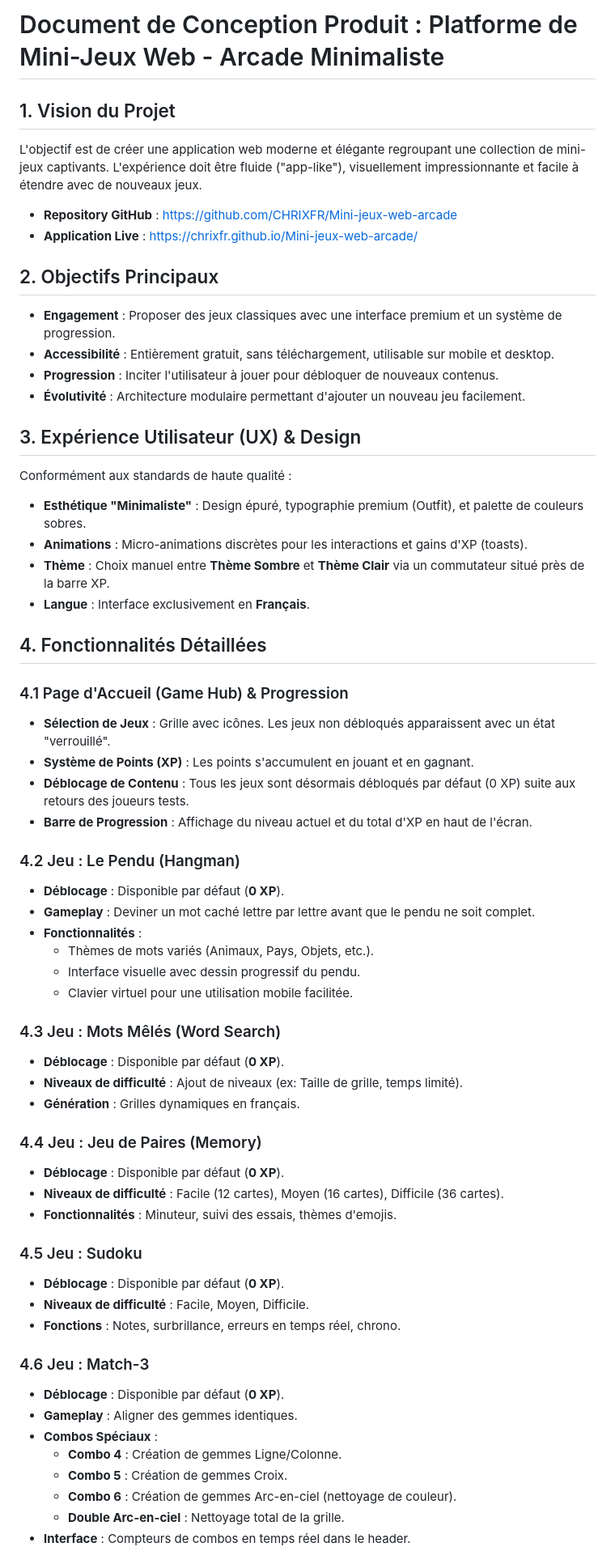
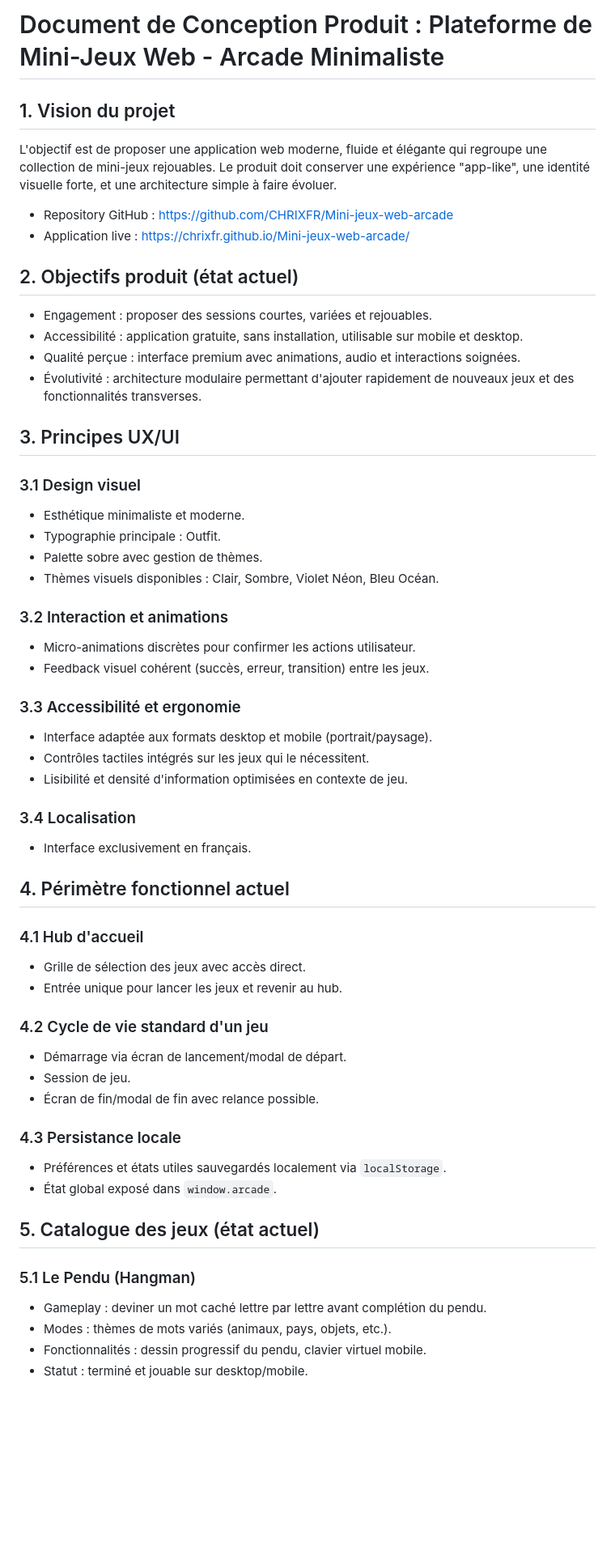
Before and after one commit to CHRIXFR/Mini-jeux-web-arcade, a Markdown page: PRD.md, the part around one of its changes. Shown at 81% size. Drawn GitHub-style; blank space fills up the shorter version.

```diff
--- a/PRD.md
+++ b/PRD.md
@@ -1,62 +1,55 @@
-# Document de Conception Produit : Platforme de Mini-Jeux Web - Arcade Minimaliste
+# Document de Conception Produit : Plateforme de Mini-Jeux Web - Arcade Minimaliste
 
-## 1. Vision du Projet
-L'objectif est de créer une application web moderne et élégante regroupant une collection de mini-jeux captivants. L'expérience doit être fluide ("app-like"), visuellement impressionnante et facile à étendre avec de nouveaux jeux.
+## 1. Vision du projet
+L'objectif est de proposer une application web moderne, fluide et élégante qui regroupe une collection de mini-jeux rejouables.
+Le produit doit conserver une expérience "app-like", une identité visuelle forte, et une architecture simple à faire évoluer.
 
-- **Repository GitHub** : [https://github.com/CHRIXFR/Mini-jeux-web-arcade](https://github.com/CHRIXFR/Mini-jeux-web-arcade)
-- **Application Live** : [https://chrixfr.github.io/Mini-jeux-web-arcade/](https://chrixfr.github.io/Mini-jeux-web-arcade/)
+- Repository GitHub : [https://github.com/CHRIXFR/Mini-jeux-web-arcade](https://github.com/CHRIXFR/Mini-jeux-web-arcade)
+- Application live : [https://chrixfr.github.io/Mini-jeux-web-arcade/](https://chrixfr.github.io/Mini-jeux-web-arcade/)
 
-## 2. Objectifs Principaux
-- **Engagement** : Proposer des jeux classiques avec une interface premium et un système de progression.
-- **Accessibilité** : Entièrement gratuit, sans téléchargement, utilisable sur mobile et desktop.
-- **Progression** : Inciter l'utilisateur à jouer pour débloquer de nouveaux contenus.
-- **Évolutivité** : Architecture modulaire permettant d'ajouter un nouveau jeu facilement.
+## 2. Objectifs produit (état actuel)
+- Engagement : proposer des sessions courtes, variées et rejouables.
+- Accessibilité : application gratuite, sans installation, utilisable sur mobile et desktop.
+- Qualité perçue : interface premium avec animations, audio et interactions soignées.
+- Évolutivité : architecture modulaire permettant d'ajouter rapidement de nouveaux jeux et des fonctionnalités transverses.
 
-## 3. Expérience Utilisateur (UX) & Design
-Conformément aux standards de haute qualité :
-- **Esthétique "Minimaliste"** : Design épuré, typographie premium (Outfit), et palette de couleurs sobres.
-- **Animations** : Micro-animations discrètes pour les interactions et gains d'XP (toasts).
-- **Thème** : Choix manuel entre **Thème Sombre** et **Thème Clair** via un commutateur situé près de la barre XP.
-- **Langue** : Interface exclusivement en **Français**.
+## 3. Principes UX/UI
+### 3.1 Design visuel
+- Esthétique minimaliste et moderne.
+- Typographie principale : Outfit.
+- Palette sobre avec gestion de thèmes.
+- Thèmes visuels disponibles : Clair, Sombre, Violet Néon, Bleu Océan.
 
-## 4. Fonctionnalités Détaillées
+### 3.2 Interaction et animations
+- Micro-animations discrètes pour confirmer les actions utilisateur.
+- Feedback visuel cohérent (succès, erreur, transition) entre les jeux.
 
-### 4.1 Page d'Accueil (Game Hub) & Progression
-- **Sélection de Jeux** : Grille avec icônes. Les jeux non débloqués apparaissent avec un état "verrouillé".
-- **Système de Points (XP)** : Les points s'accumulent en jouant et en gagnant.
-- **Déblocage de Contenu** : Tous les jeux sont désormais débloqués par défaut (0 XP) suite aux retours des joueurs tests.
-- **Barre de Progression** : Affichage du niveau actuel et du total d'XP en haut de l'écran.
+### 3.3 Accessibilité et ergonomie
+- Interface adaptée aux formats desktop et mobile (portrait/paysage).
+- Contrôles tactiles intégrés sur les jeux qui le nécessitent.
+- Lisibilité et densité d'information optimisées en contexte de jeu.
 
-### 4.2 Jeu : Le Pendu (Hangman)
-- **Déblocage** : Disponible par défaut (**0 XP**).
-- **Gameplay** : Deviner un mot caché lettre par lettre avant que le pendu ne soit complet.
-- **Fonctionnalités** :
-    - Thèmes de mots variés (Animaux, Pays, Objets, etc.).
-    - Interface visuelle avec dessin progressif du pendu.
-    - Clavier virtuel pour une utilisation mobile facilitée.
+### 3.4 Localisation
+- Interface exclusivement en français.
 
-### 4.3 Jeu : Mots Mêlés (Word Search)
-- **Déblocage** : Disponible par défaut (**0 XP**).
-- **Niveaux de difficulté** : Ajout de niveaux (ex: Taille de grille, temps limité).
-- **Génération** : Grilles dynamiques en français.
+## 4. Périmètre fonctionnel actuel
+### 4.1 Hub d'accueil
+- Grille de sélection des jeux avec accès direct.
+- Entrée unique pour lancer les jeux et revenir au hub.
 
-### 4.4 Jeu : Jeu de Paires (Memory)
-- **Déblocage** : Disponible par défaut (**0 XP**).
-- **Niveaux de difficulté** : Facile (12 cartes), Moyen (16 cartes), Difficile (36 cartes).
-- **Fonctionnalités** : Minuteur, suivi des essais, thèmes d'emojis.
+### 4.2 Cycle de vie standard d'un jeu
+- Démarrage via écran de lancement/modal de départ.
+- Session de jeu.
+- Écran de fin/modal de fin avec relance possible.
 
-### 4.5 Jeu : Sudoku
-- **Déblocage** : Disponible par défaut (**0 XP**).
-- **Niveaux de difficulté** : Facile, Moyen, Difficile.
-- **Fonctions** : Notes, surbrillance, erreurs en temps réel, chrono.
+### 4.3 Persistance locale
+- Préférences et états utiles sauvegardés localement via `localStorage`.
+- État global exposé dans `window.arcade`.
 
-### 4.6 Jeu : Match-3
-- **Déblocage** : Disponible par défaut (**0 XP**).
-- **Gameplay** : Aligner des gemmes identiques.
-- **Combos Spéciaux** :
-    - **Combo 4** : Création de gemmes Ligne/Colonne.
-    - **Combo 5** : Création de gemmes Croix.
-    - **Combo 6** : Création de gemmes Arc-en-ciel (nettoyage de couleur).
-    - **Double Arc-en-ciel** : Nettoyage total de la grille.
-- **Interface** : Compteurs de combos en temps réel dans le header.
+## 5. Catalogue des jeux (état actuel)
+### 5.1 Le Pendu (Hangman)
+- Gameplay : deviner un mot caché lettre par lettre avant complétion du pendu.
+- Modes : thèmes de mots variés (animaux, pays, objets, etc.).
+- Fonctionnalités : dessin progressif du pendu, clavier virtuel mobile.
+- Statut : terminé et jouable sur desktop/mobile.
 
```
Also changed, not shown: other parts of PRD.md (+249 -133 lines).
